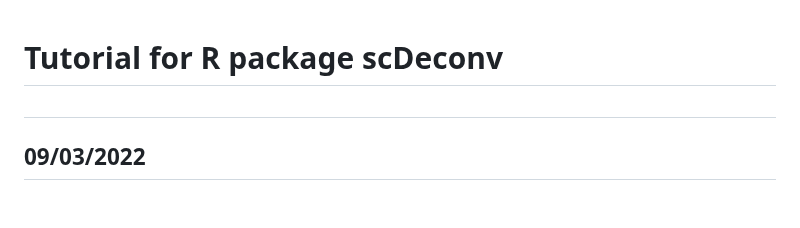
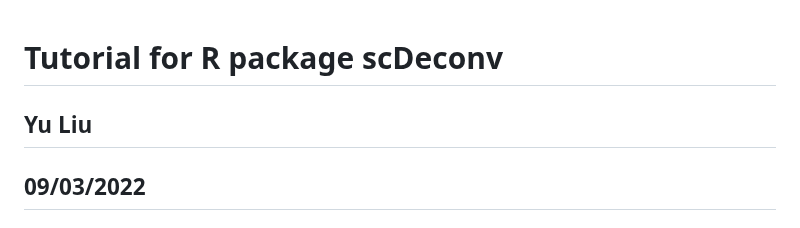
Before and after one commit to yuabrahamliu/scDeconv, a Markdown page: README.md, the part around the change. Drawn GitHub-style.

```diff
--- a/README.md
+++ b/README.md
@@ -1,6 +1,6 @@
 # Tutorial for R package scDeconv
 
-##
+## Yu Liu
 ## 09/03/2022
 
 ## Introduction
```
